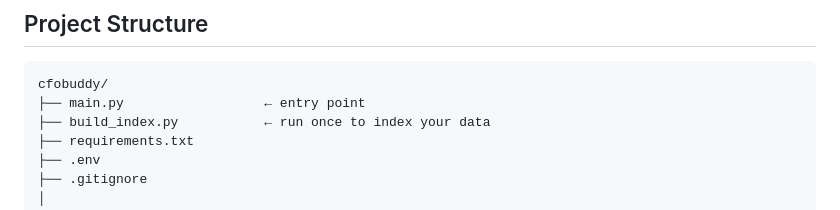
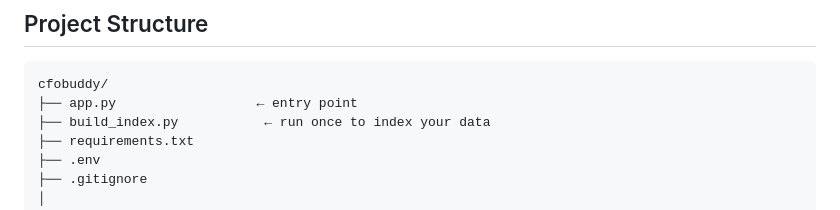
Before and after one commit to caffeicsatyam/cfobuddy, a Markdown page: README.md, the part around the change. Rendered like a GitHub page.

````diff
--- a/README.md
+++ b/README.md
@@ -7,7 +7,7 @@ An intelligent financial assistant powered by LangGraph, LLM, and HuggingFace.
 
 ```
 cfobuddy/
-├── main.py                  ← entry point
+├── app.py                  ← entry point
 ├── build_index.py           ← run once to index your data
 ├── requirements.txt
 ├── .env
````
